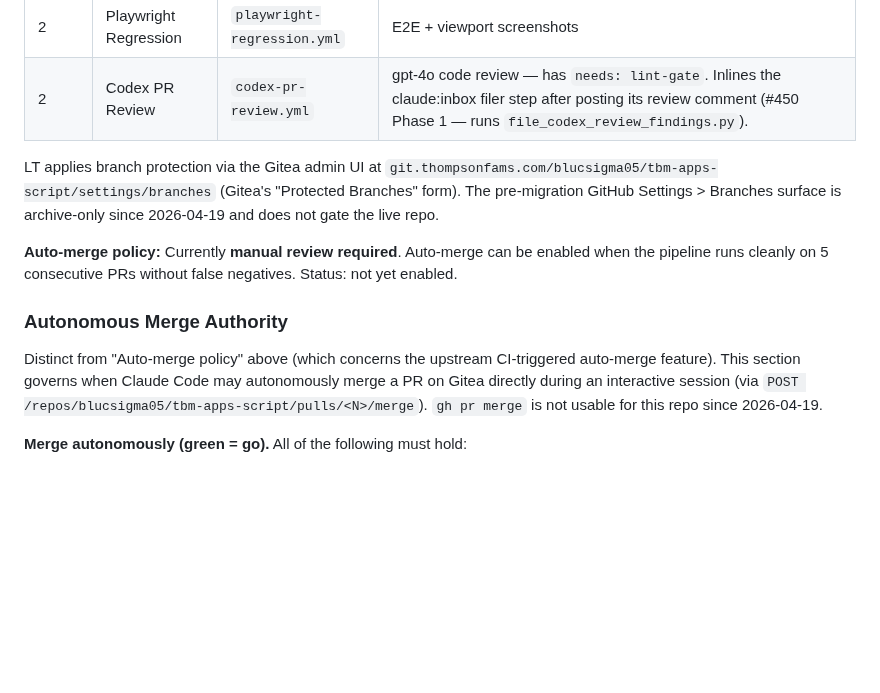
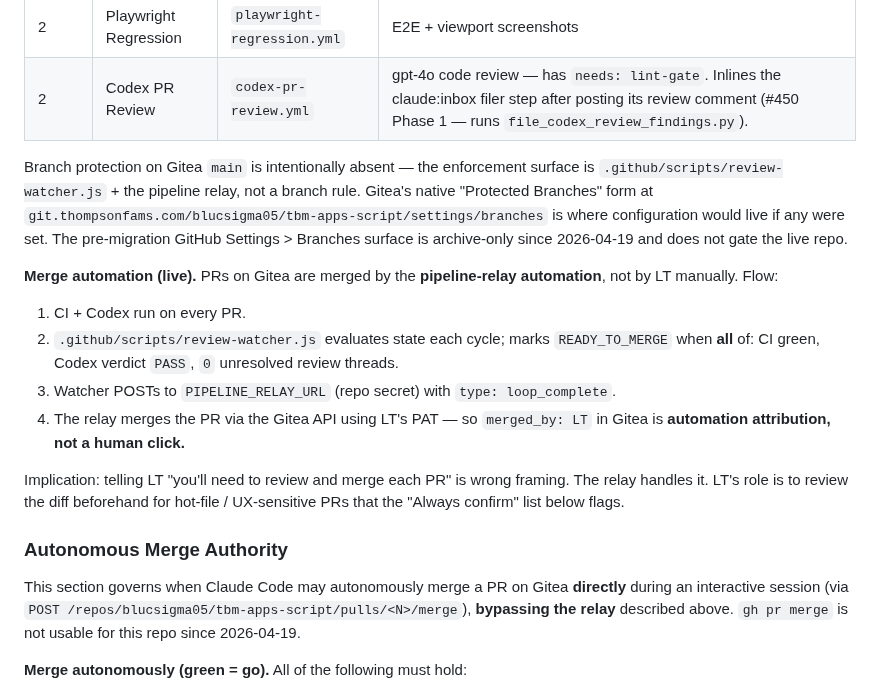
Before and after one commit to blucsigma05/tbm-apps-script, a Markdown page: CLAUDE.md, the part around the change. Drawn GitHub-style; blank space fills up the shorter version.

Commit message:
DOCS: correct merge-automation wording — pipeline relay does merges, not LT (#86)
Replaces stale 'manual review required' auto-merge text with an accurate description of the live pipeline-relay flow (review-watcher.js → READY_TO_MERGE → relay POST → Gitea merge via LT PAT → merged_by:LT is automation attribution). Clarifies branch-protection absence + Autonomous Merge Authority scope.

Merged via master-thread autonomous merge authority per 2026-04-23 handoff: docs-only CLAUDE.md change, Codex PR Review PASS, TBM Smoke + HYG gates green, known-broken Playwright/Frame Budget pending per Gitea #96.

Closes #72 (companion to #73 rule-codification).

Co-authored-by: blucsigma05 <thompson090916@gmail.com>
Co-committed-by: blucsigma05 <thompson090916@gmail.com>

```diff
--- a/CLAUDE.md
+++ b/CLAUDE.md
@@ -570,13 +570,20 @@ thompsonfams.com/api/verify-pin   → PIN verification for finance surfaces
 | 2 | Playwright Regression | `playwright-regression.yml` | E2E + viewport screenshots |
 | 2 | Codex PR Review | `codex-pr-review.yml` | gpt-4o code review — has `needs: lint-gate`. Inlines the claude:inbox filer step after posting its review comment (#450 Phase 1 — runs `file_codex_review_findings.py`). |
 
-LT applies branch protection via the Gitea admin UI at `git.thompsonfams.com/blucsigma05/tbm-apps-script/settings/branches` (Gitea's "Protected Branches" form). The pre-migration GitHub Settings > Branches surface is archive-only since 2026-04-19 and does not gate the live repo.
+Branch protection on Gitea `main` is intentionally absent — the enforcement surface is `.github/scripts/review-watcher.js` + the pipeline relay, not a branch rule. Gitea's native "Protected Branches" form at `git.thompsonfams.com/blucsigma05/tbm-apps-script/settings/branches` is where configuration would live if any were set. The pre-migration GitHub Settings > Branches surface is archive-only since 2026-04-19 and does not gate the live repo.
 
-**Auto-merge policy:** Currently **manual review required**. Auto-merge can be enabled when the pipeline runs cleanly on 5 consecutive PRs without false negatives. Status: not yet enabled.
+**Merge automation (live).** PRs on Gitea are merged by the **pipeline-relay automation**, not by LT manually. Flow:
+
+1. CI + Codex run on every PR.
+2. `.github/scripts/review-watcher.js` evaluates state each cycle; marks `READY_TO_MERGE` when **all** of: CI green, Codex verdict `PASS`, `0` unresolved review threads.
+3. Watcher POSTs to `PIPELINE_RELAY_URL` (repo secret) with `type: loop_complete`.
+4. The relay merges the PR via the Gitea API using LT's PAT — so `merged_by: LT` in Gitea is **automation attribution, not a human click.**
+
+Implication: telling LT "you'll need to review and merge each PR" is wrong framing. The relay handles it. LT's role is to review the diff beforehand for hot-file / UX-sensitive PRs that the "Always confirm" list below flags.
 
 ### Autonomous Merge Authority
 
-Distinct from "Auto-merge policy" above (which concerns the upstream CI-triggered auto-merge feature). This section governs when Claude Code may autonomously merge a PR on Gitea directly during an interactive session (via `POST /repos/blucsigma05/tbm-apps-script/pulls/<N>/merge`). `gh pr merge` is not usable for this repo since 2026-04-19.
+This section governs when Claude Code may autonomously merge a PR on Gitea **directly** during an interactive session (via `POST /repos/blucsigma05/tbm-apps-script/pulls/<N>/merge`), **bypassing the relay** described above. `gh pr merge` is not usable for this repo since 2026-04-19.
 
 **Merge autonomously (green = go).** All of the following must hold:
 - Both CI AND Codex have explicit PASS verdicts on the PR
```
